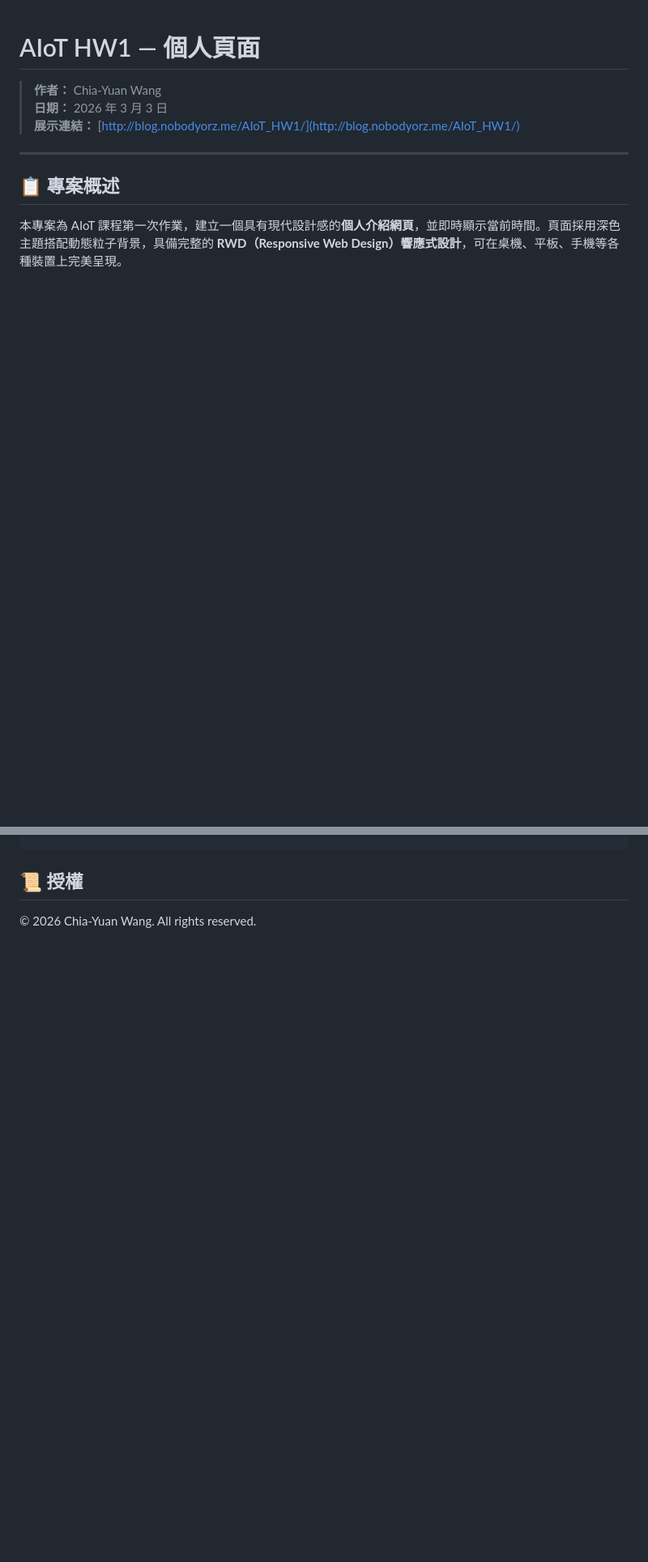
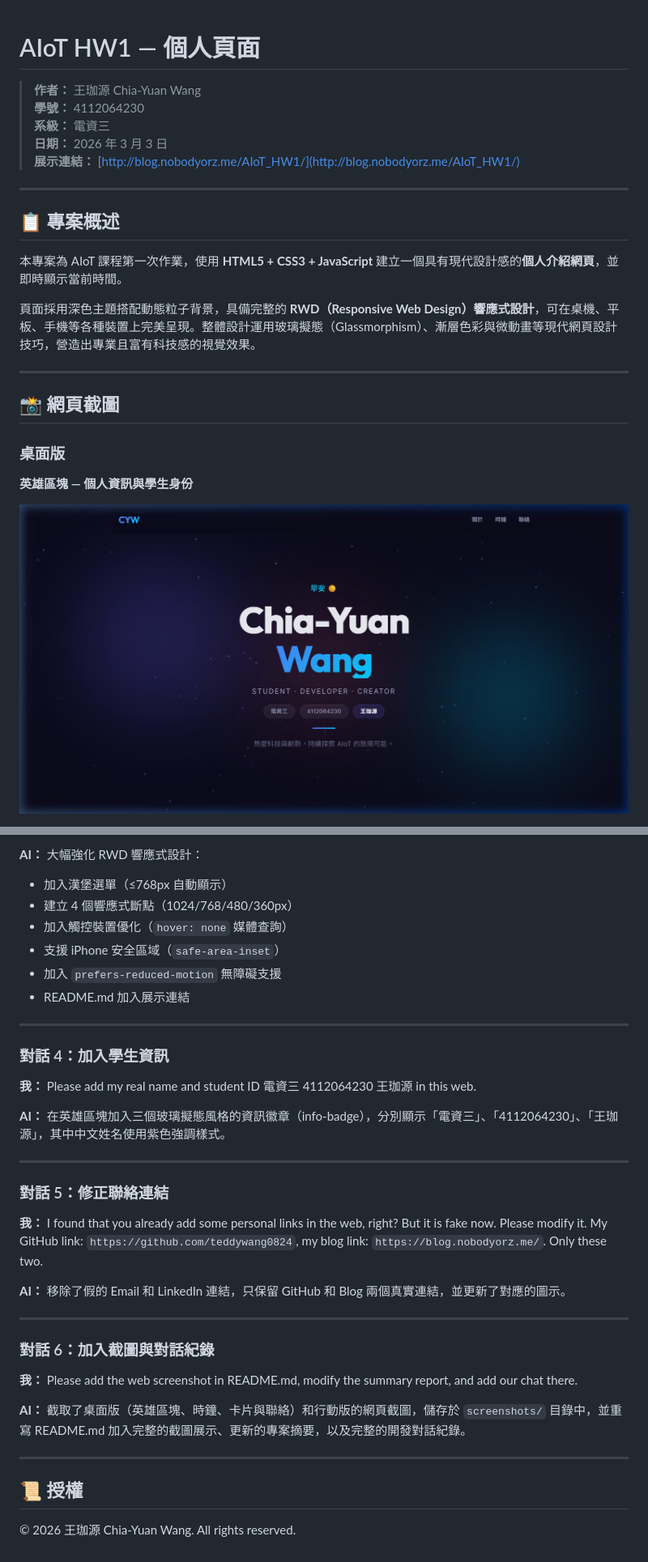
Before and after one commit to teddywang0824/AIoT_HW1, a Markdown page: README.md, 2 parts joined by grey strips. Shown: that part at 81% size. Rendered like a GitHub page; pictures changed too: screenshots/desktop_hero.png (added); blank space fills up the shorter version.

```diff
--- a/README.md
+++ b/README.md
@@ -1,6 +1,8 @@
 # AIoT HW1 — 個人頁面
 
-> **作者：** Chia-Yuan Wang
+> **作者：** 王珈源 Chia-Yuan Wang
+> **學號：** 4112064230
+> **系級：** 電資三
 > **日期：** 2026 年 3 月 3 日
 > **展示連結：** [http://blog.nobodyorz.me/AIoT_HW1/](http://blog.nobodyorz.me/AIoT_HW1/)
 
@@ -8,4 +10,17 @@
 
 ## 📋 專案概述
 
-本專案為 AIoT 課程第一次作業，建立一個具有現代設計感的**個人介紹網頁**，並即時顯示當前時間。頁面採用深色主題搭配動態粒子背景，具備完整的 **RWD（Responsive Web Design）響應式設計**，可在桌機、平板、手機等各種裝置上完美呈現。
+本專案為 AIoT 課程第一次作業，使用 **HTML5 + CSS3 + JavaScript** 建立一個具有現代設計感的**個人介紹網頁**，並即時顯示當前時間。
+
+頁面採用深色主題搭配動態粒子背景，具備完整的 **RWD（Responsive Web Design）響應式設計**，可在桌機、平板、手機等各種裝置上完美呈現。整體設計運用玻璃擬態（Glassmorphism）、漸層色彩與微動畫等現代網頁設計技巧，營造出專業且富有科技感的視覺效果。
+
+---
+
+## 📸 網頁截圖
+
+### 桌面版
+
+**英雄區塊 — 個人資訊與學生身份**
+
+![桌面版 - 英雄區塊](screenshots/desktop_hero.png)
+
@@ -49,3 +125,37 @@ npx http-server . -p 8080
+**AI：** 大幅強化 RWD 響應式設計：
+- 加入漢堡選單（≤768px 自動顯示）
+- 建立 4 個響應式斷點（1024/768/480/360px）
+- 加入觸控裝置優化（`hover: none` 媒體查詢）
+- 支援 iPhone 安全區域（`safe-area-inset`）
+- 加入 `prefers-reduced-motion` 無障礙支援
+- README.md 加入展示連結
+
+---
+
+### 對話 4：加入學生資訊
+
+**我：** Please add my real name and student ID 電資三 4112064230 王珈源 in this web.
+
+**AI：** 在英雄區塊加入三個玻璃擬態風格的資訊徽章（info-badge），分別顯示「電資三」、「4112064230」、「王珈源」，其中中文姓名使用紫色強調樣式。
+
+---
+
+### 對話 5：修正聯絡連結
+
+**我：** I found that you already add some personal links in the web, right? But it is fake now. Please modify it. My GitHub link: `https://github.com/teddywang0824`, my blog link: `https://blog.nobodyorz.me/`. Only these two.
+
+**AI：** 移除了假的 Email 和 LinkedIn 連結，只保留 GitHub 和 Blog 兩個真實連結，並更新了對應的圖示。
+
+---
+
+### 對話 6：加入截圖與對話紀錄
+
+**我：** Please add the web screenshot in README.md, modify the summary report, and add our chat there.
+
+**AI：** 截取了桌面版（英雄區塊、時鐘、卡片與聯絡）和行動版的網頁截圖，儲存於 `screenshots/` 目錄中，並重寫 README.md 加入完整的截圖展示、更新的專案摘要，以及完整的開發對話紀錄。
+
+---
+
 ## 📜 授權
 
-© 2026 Chia-Yuan Wang. All rights reserved.
+© 2026 王珈源 Chia-Yuan Wang. All rights reserved.
```
Also changed, not shown: other parts of README.md (+74 -13 lines), screenshots/desktop_clock.png (added), screenshots/desktop_contact.png (added), screenshots/mobile_view.png (added).
